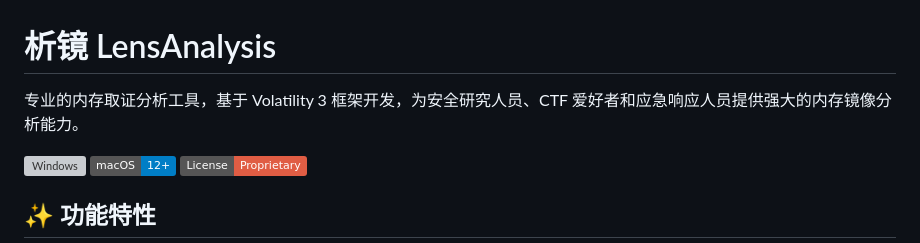
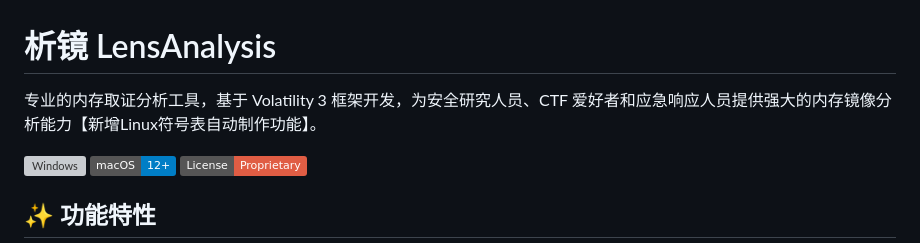
Before and after one commit to hilyary/LensAnalysis, a Markdown page: README.md, the part around the change. GitHub-like rendering; badges without logos; grey boxes are pictures that could not be loaded.

```diff
--- a/README.md
+++ b/README.md
@@ -1,6 +1,6 @@
 # 析镜 LensAnalysis
 
-专业的内存取证分析工具，基于 Volatility 3 框架开发，为安全研究人员、CTF 爱好者和应急响应人员提供强大的内存镜像分析能力。
+专业的内存取证分析工具，基于 Volatility 3 框架开发，为安全研究人员、CTF 爱好者和应急响应人员提供强大的内存镜像分析能力【新增Linux符号表自动制作功能】。
 
 ![Windows](https://img.shields.io/badge/Windows-10%2F11-blue)
 ![macOS](https://img.shields.io/badge/macOS-12%2B-blue)
```
